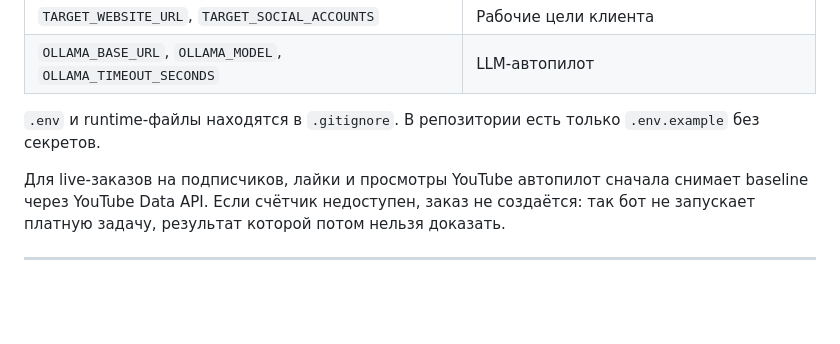
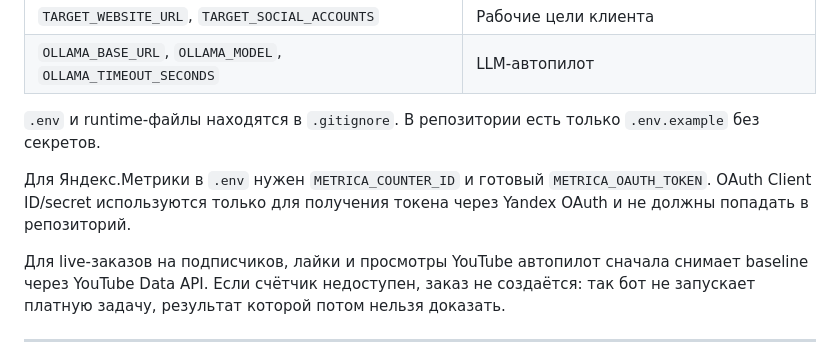
Before and after one commit to Refusned/Task-Monitoring-Bot, a Markdown page: README.md, the part around the change. Drawn GitHub-style; blank space fills up the shorter version.

Commit message:
Document Metrica token handling

```diff
--- a/README.md
+++ b/README.md
@@ -260,6 +260,10 @@ python main.py
 `.env` и runtime-файлы находятся в `.gitignore`. В репозитории есть только
 `.env.example` без секретов.
 
+Для Яндекс.Метрики в `.env` нужен `METRICA_COUNTER_ID` и готовый
+`METRICA_OAUTH_TOKEN`. OAuth Client ID/secret используются только для получения
+токена через Yandex OAuth и не должны попадать в репозиторий.
+
 Для live-заказов на подписчиков, лайки и просмотры YouTube автопилот сначала снимает baseline
 через YouTube Data API. Если счётчик недоступен, заказ не создаётся: так бот не
 запускает платную задачу, результат которой потом нельзя доказать.
```
